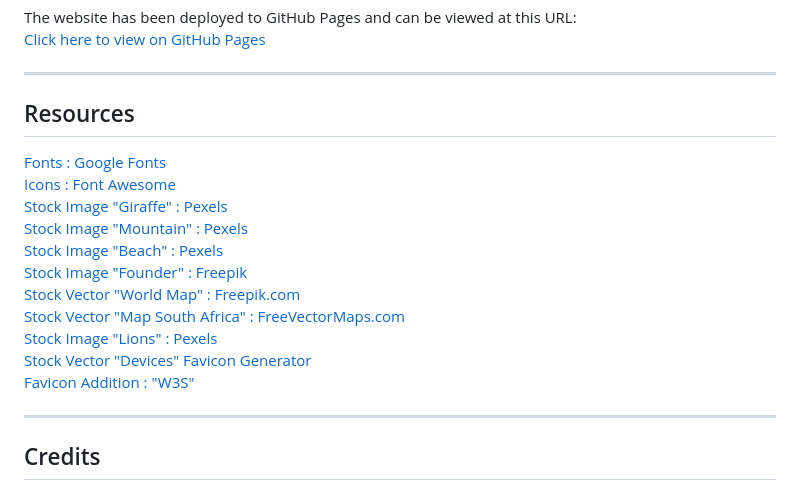
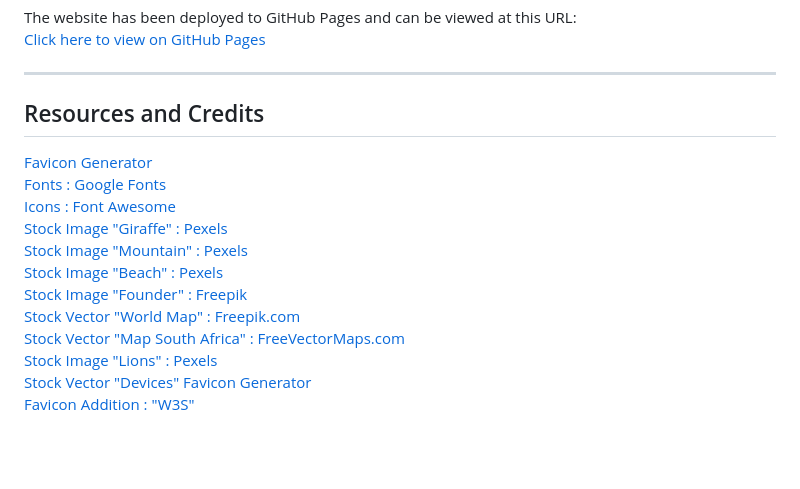
Before and after one commit to ivankrauseza/ci-project1, a Markdown page: README.md, the part around the change. GitHub-like rendering; blank space fills up the shorter version.

```diff
--- a/README.md
+++ b/README.md
@@ -126,7 +126,8 @@ The website has been deployed to GitHub Pages and can be viewed at this URL:
 
 ---
 
-## Resources
+## Resources and Credits
+[Favicon Generator](https://www.favicon-generator.org/)
 [Fonts : Google Fonts](https://fonts.google.com)
 [Icons : Font Awesome](https://fonts.google.com)
 [Stock Image "Giraffe" : Pexels](https://www.pexels.com/photo/giraffes-standing-on-brown-grass-field-11153531/)
@@ -139,10 +140,6 @@ The website has been deployed to GitHub Pages and can be viewed at this URL:
 [Stock Vector "Devices"](https://www.freepik.com/free-vector/responsive-concept-illustration_6170520.htm#query=multiple%20devices&position=0&from_view=keyword&track=robertav1_2_sidr)
 [Favicon Generator](https://www.favicon-generator.org/)
 [Favicon Addition : "W3S"](https://www.w3schools.com/html/html_favicon.asp)
-
----
-
-## Credits
 [CSS @keyframes : Code Institute - Love Running](https://www.codeinstitute.net)
 [CSS Columns : "Code Institute - Love Running"](https://www.codeinstitute.net)
 [CSS @Media Query : W3Schools](https://www.w3schools.com/cssref/css3_pr_mediaquery.php)
```
